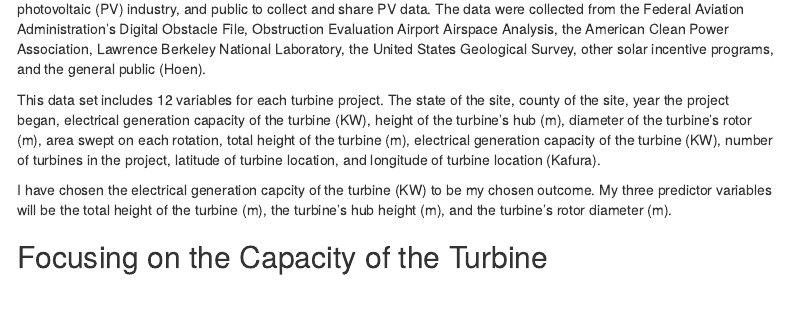
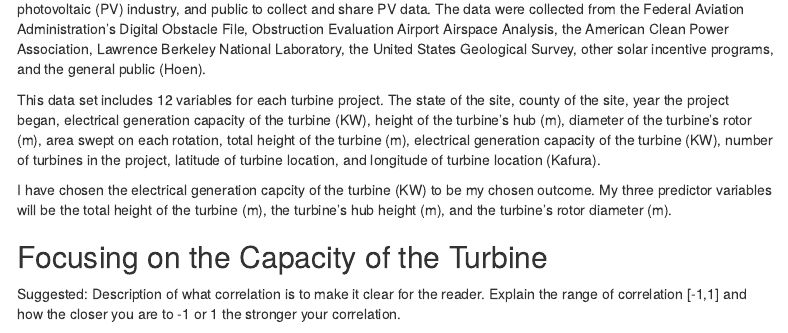
Before and after one commit to mayageorgeglenn/Lab2, an R Markdown document (Project1.Rmd): the page in a window 1100 px wide, from 310 px down. Rendered offline with R 4.5, knitr and Pandoc, with nearby package versions; the code chunks are not run, so their results and figures are left out; menus at the side of the page are left out.

Commit message:
Update Project1.Rmd

````diff
--- a/Project1.Rmd
+++ b/Project1.Rmd
@@ -28,6 +28,8 @@ knitr::opts_chunk$set(echo = TRUE)
 
 
 ## Focusing on the Capacity of the Turbine
+
+Suggested: Description of what correlation is to make it clear for the reader. Explain the range of correlation [-1,1] and how the closer you are to -1 or 1 the stronger your correlation.
 
 ``` {r echo =FALSE}
 ##Before you do anything, download the database to your computer
````
